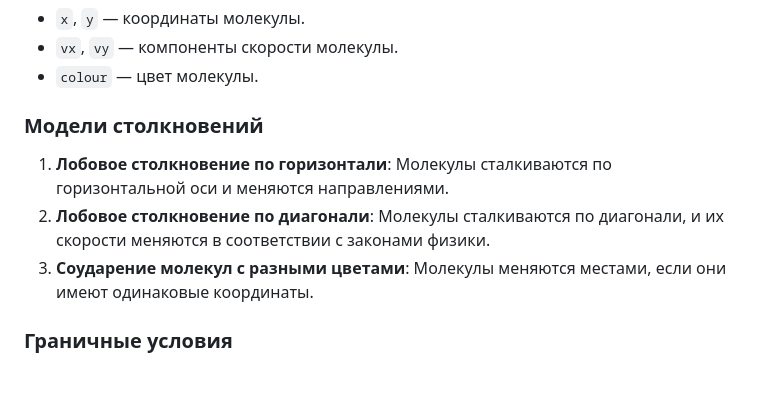
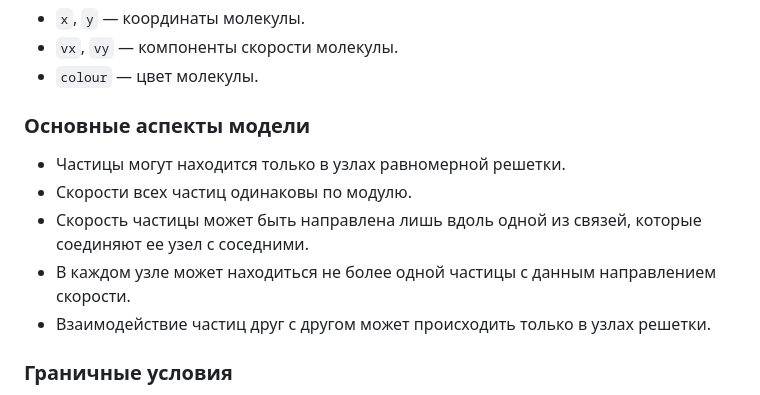
Before and after one commit to Bozon4k/Lattice-gase, a Markdown page: README.md, the part around the change. Rendered like a GitHub page.

```diff
--- a/README.md
+++ b/README.md
@@ -51,12 +51,13 @@
 - `vx`, `vy` — компоненты скорости молекулы.
 - `colour` — цвет молекулы.
 
-### Модели столкновений
+### Основные аспекты модели
 
-1. **Лобовое столкновение по горизонтали**: Молекулы сталкиваются по горизонтальной оси и меняются направлениями.
-2. **Лобовое столкновение по диагонали**: Молекулы сталкиваются по диагонали, и их скорости меняются в соответствии с законами физики.
-3. **Соударение молекул с разными цветами**: Молекулы меняются местами, если они имеют одинаковые координаты.
-
+- Частицы могут находится только в узлах равномерной решетки.
+-   Скорости всех частиц одинаковы по модулю.
+-   Скорость частицы может быть направлена лишь вдоль одной из связей, которые соединяют ее узел с соседними.
+-   В каждом узле может находиться не более одной частицы с данным направлением скорости.
+-   Взаимодействие  частиц  друг  с  другом  может  происходить только в узлах решетки.
 ### Граничные условия
 
 Если молекула выходит за пределы границ (по X или Y), она "отражается" от границы и перемещается в противоположном направлении.
```
